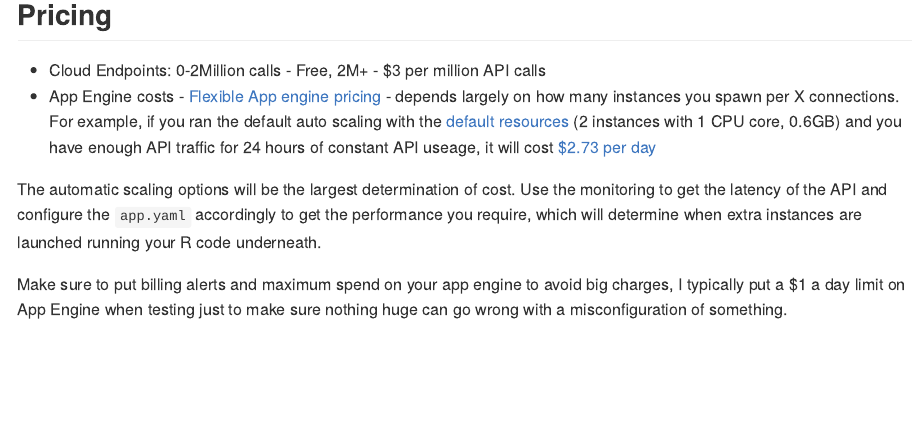
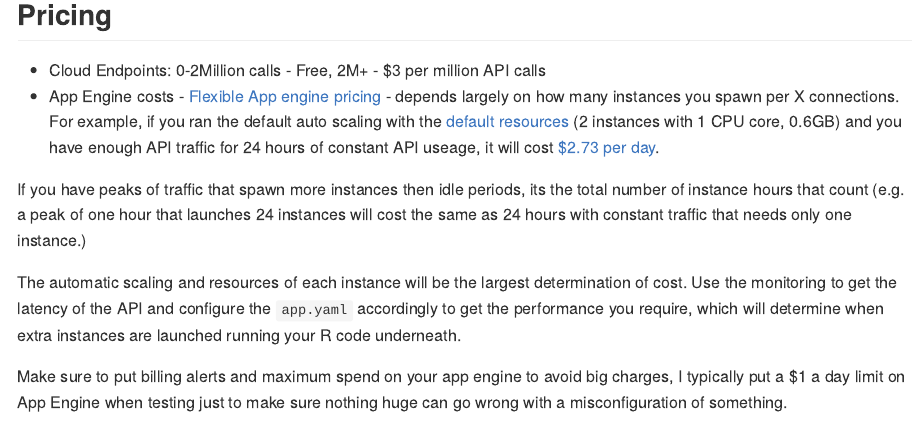
Before and after one commit to MarkEdmondson1234/serverless-R-API-appengine, an R Markdown document (README.Rmd): the page in a window 1100 px wide, from 3950 px down. The pictures show the output file README.md that the author committed with the source, drawn offline in the style of GitHub.

Commit message:
price advice

```diff
--- a/README.Rmd
+++ b/README.Rmd
@@ -134,8 +134,10 @@
 ## Pricing
 
 * Cloud Endpoints: 0-2Million calls - Free, 2M+ - $3 per million API calls
-* App Engine costs - [Flexible App engine pricing](https://cloud.google.com/appengine/pricing#flexible-environment-instances) - depends largely on how many instances you spawn per X connections.  For example, if you ran the default auto scaling with the [default resources](https://cloud.google.com/appengine/docs/flexible/nodejs/configuring-your-app-with-app-yaml#resource-settings) (2 instances with 1 CPU core, 0.6GB) and you have enough API traffic for 24 hours of constant API useage, it will cost [$2.73 per day](https://cloud.google.com/products/calculator/#id=44336162-27f9-41b7-94a4-73036357e6d6)
+* App Engine costs - [Flexible App engine pricing](https://cloud.google.com/appengine/pricing#flexible-environment-instances) - depends largely on how many instances you spawn per X connections.  For example, if you ran the default auto scaling with the [default resources](https://cloud.google.com/appengine/docs/flexible/nodejs/configuring-your-app-with-app-yaml#resource-settings) (2 instances with 1 CPU core, 0.6GB) and you have enough API traffic for 24 hours of constant API useage, it will cost [$2.73 per day](https://cloud.google.com/products/calculator/#id=44336162-27f9-41b7-94a4-73036357e6d6).
 
-The automatic scaling options will be the largest determination of cost.  Use the monitoring to get the latency of the API and configure the `app.yaml` accordingly to get the performance you require, which will determine when extra instances are launched running your R code underneath.
+If you have peaks of traffic that spawn more instances then idle periods, its the total number of instance hours that count (e.g. a peak of one hour that launches 24 instances will cost the same as 24 hours with constant traffic that needs only one instance.)
+
+The automatic scaling and resources of each instance will be the largest determination of cost.  Use the monitoring to get the latency of the API and configure the `app.yaml` accordingly to get the performance you require, which will determine when extra instances are launched running your R code underneath.
 
 Make sure to put billing alerts and maximum spend on your app engine to avoid big charges, I typically put a $1 a day limit on App Engine when testing just to make sure nothing huge can go wrong with a misconfiguration of something.
```
Also changed, not shown: README.md.
